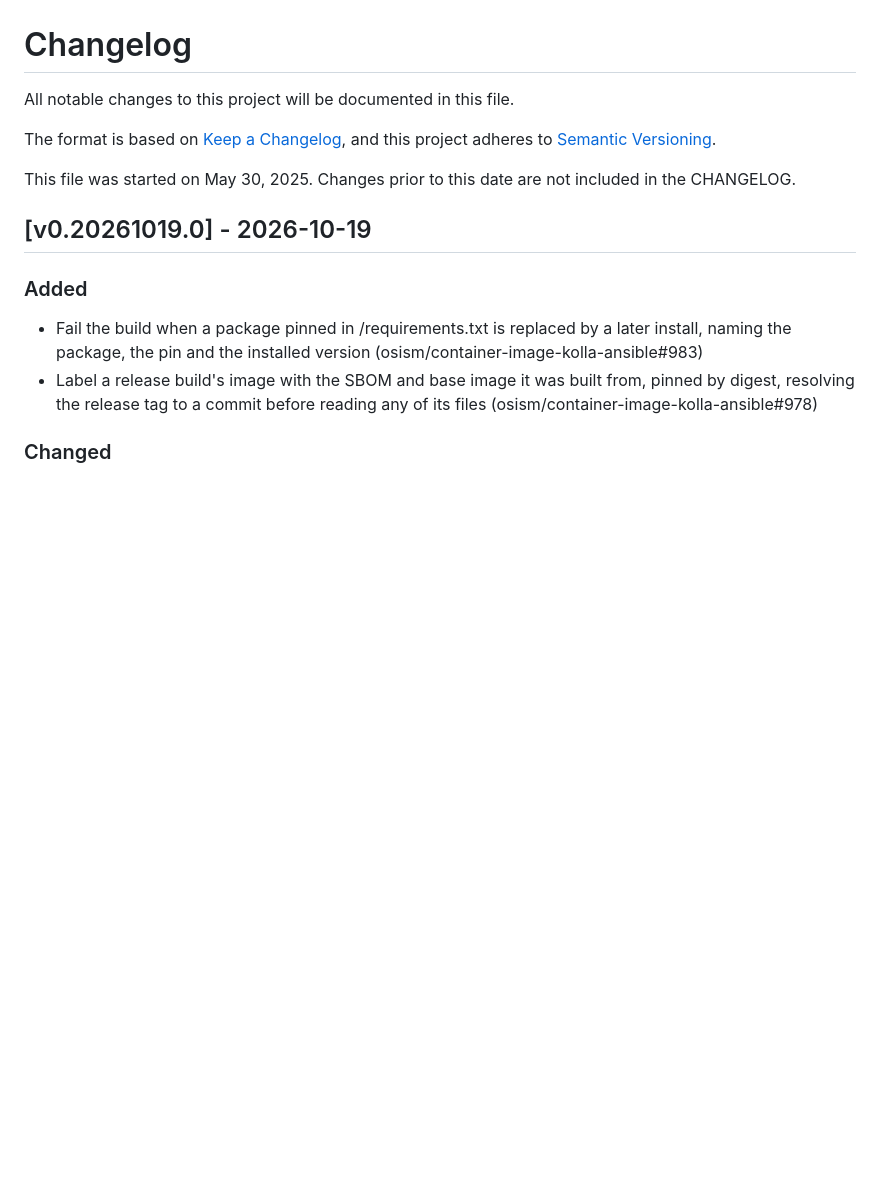
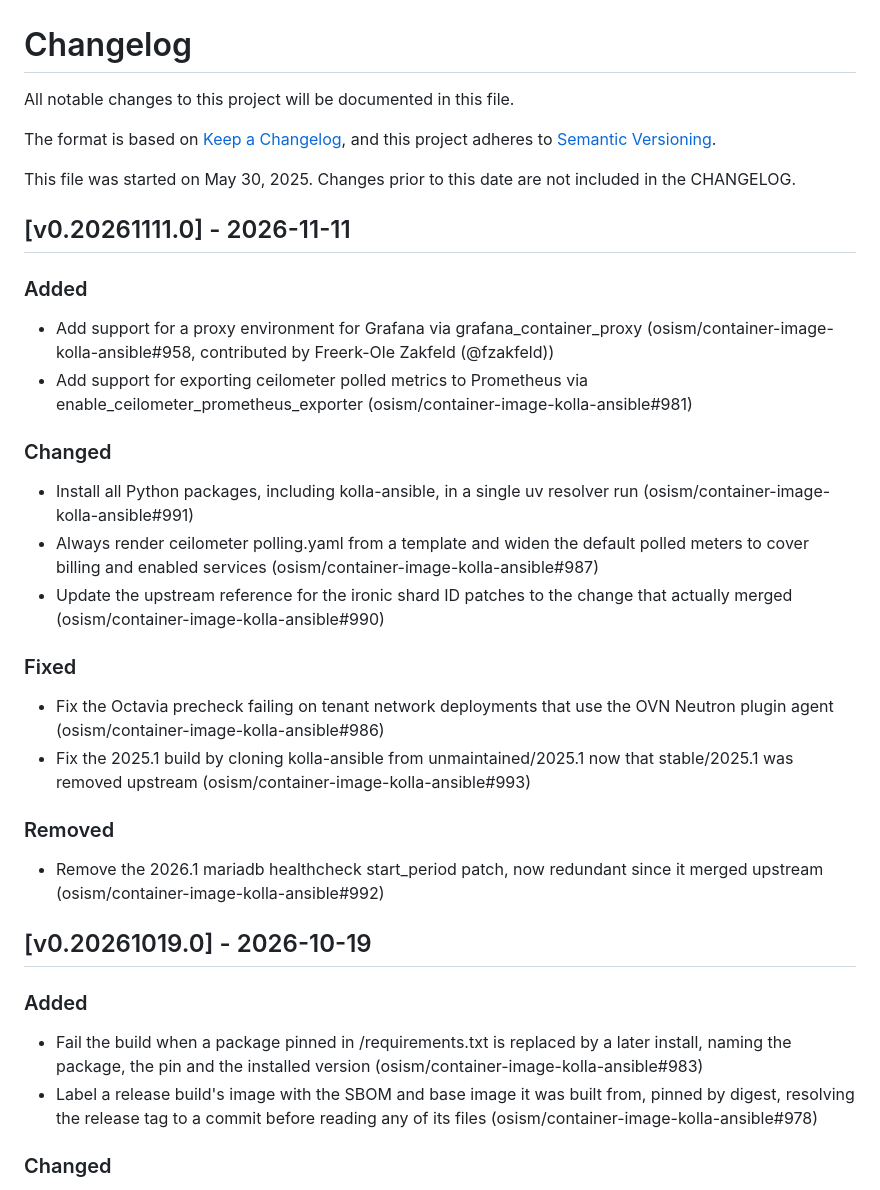
Before and after one commit to osism/container-image-kolla-ansible, a Markdown page: CHANGELOG.md, the part around the change. Rendered like a GitHub page; blank space fills up the shorter version.

Commit message:
changelog: add release notes for v0.20261111.0
Add release notes for ceilometer Prometheus export, Grafana proxy
support, and the single uv resolver run; fix Octavia precheck on
OVN tenant networks and the 2025.1 build broken by the upstream
stable/2025.1 removal; widen ceilometer polling defaults and drop
the now-upstreamed mariadb healthcheck patch.

Assisted-by: Claude:claude-sonnet-5
Signed-off-by: Roger Luethi <luethi@osism.tech>

```diff
--- a/CHANGELOG.md
+++ b/CHANGELOG.md
@@ -6,6 +6,24 @@ The format is based on [Keep a Changelog](https://keepachangelog.com/en/1.0.0/),
 and this project adheres to [Semantic Versioning](https://semver.org/spec/v2.0.0.html).
 
 This file was started on May 30, 2025. Changes prior to this date are not included in the CHANGELOG.
+
+## [v0.20261111.0] - 2026-11-11
+
+### Added
+- Add support for a proxy environment for Grafana via grafana_container_proxy (osism/container-image-kolla-ansible#958, contributed by Freerk-Ole Zakfeld (@fzakfeld))
+- Add support for exporting ceilometer polled metrics to Prometheus via enable_ceilometer_prometheus_exporter (osism/container-image-kolla-ansible#981)
+
+### Changed
+- Install all Python packages, including kolla-ansible, in a single uv resolver run (osism/container-image-kolla-ansible#991)
+- Always render ceilometer polling.yaml from a template and widen the default polled meters to cover billing and enabled services (osism/container-image-kolla-ansible#987)
+- Update the upstream reference for the ironic shard ID patches to the change that actually merged (osism/container-image-kolla-ansible#990)
+
+### Fixed
+- Fix the Octavia precheck failing on tenant network deployments that use the OVN Neutron plugin agent (osism/container-image-kolla-ansible#986)
+- Fix the 2025.1 build by cloning kolla-ansible from unmaintained/2025.1 now that stable/2025.1 was removed upstream (osism/container-image-kolla-ansible#993)
+
+### Removed
+- Remove the 2026.1 mariadb healthcheck start_period patch, now redundant since it merged upstream (osism/container-image-kolla-ansible#992)
 
 ## [v0.20261019.0] - 2026-10-19
 
```
